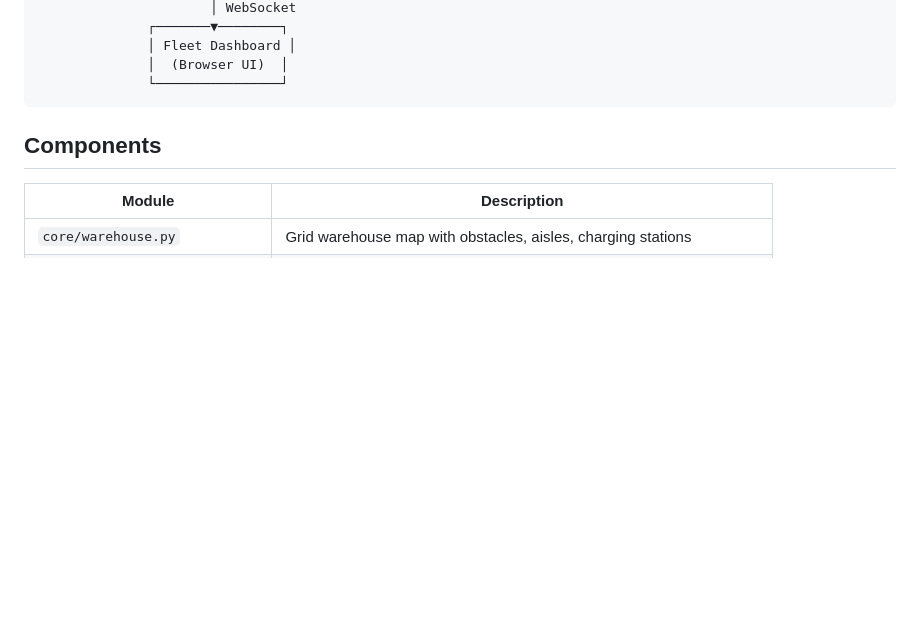
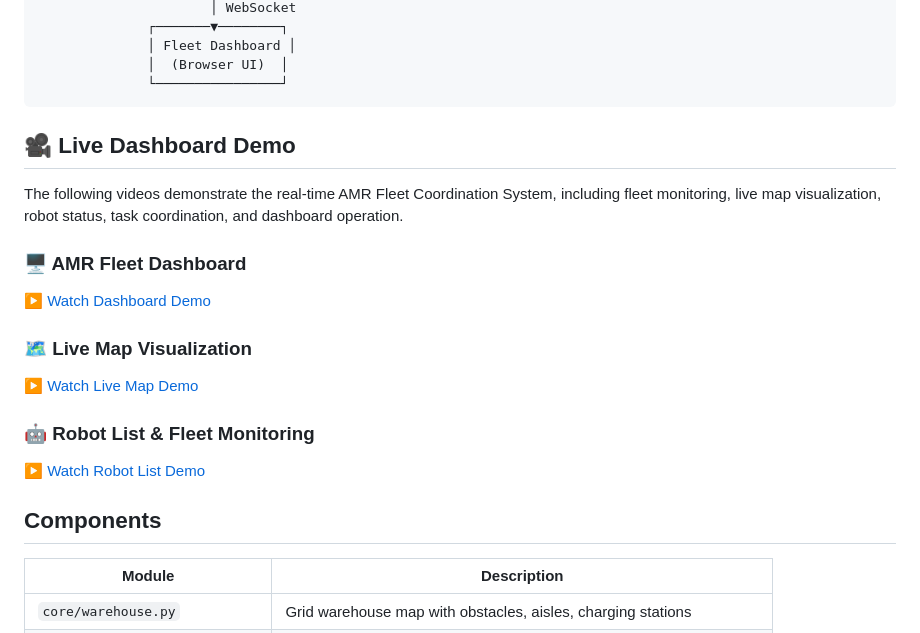
Before and after one commit to indrohan/amr-fleet, a Markdown page: README.md, the part around the change. Rendered like a GitHub page; blank space fills up the shorter version.

Commit message:
Added dashboard demo videos to README

````diff
--- a/README.md
+++ b/README.md
@@ -25,6 +25,21 @@
               │  (Browser UI)  │
               └────────────────┘
 ```
+## 🎥 Live Dashboard Demo
+
+The following videos demonstrate the real-time AMR Fleet Coordination System, including fleet monitoring, live map visualization, robot status, task coordination, and dashboard operation.
+
+### 🖥️ AMR Fleet Dashboard
+
+[▶️ Watch Dashboard Demo](./demo/AMR_Fleet_Dashboard_Demo.mp4)
+
+### 🗺️ Live Map Visualization
+
+[▶️ Watch Live Map Demo](./demo/AMR_Fleet_Dashboard_Demo_live_map.mp4)
+
+### 🤖 Robot List & Fleet Monitoring
+
+[▶️ Watch Robot List Demo](./demo/AMR_Fleet_Dashboard_Demo_ROBOT_LIST.mp4)
 
 ## Components
 
````
